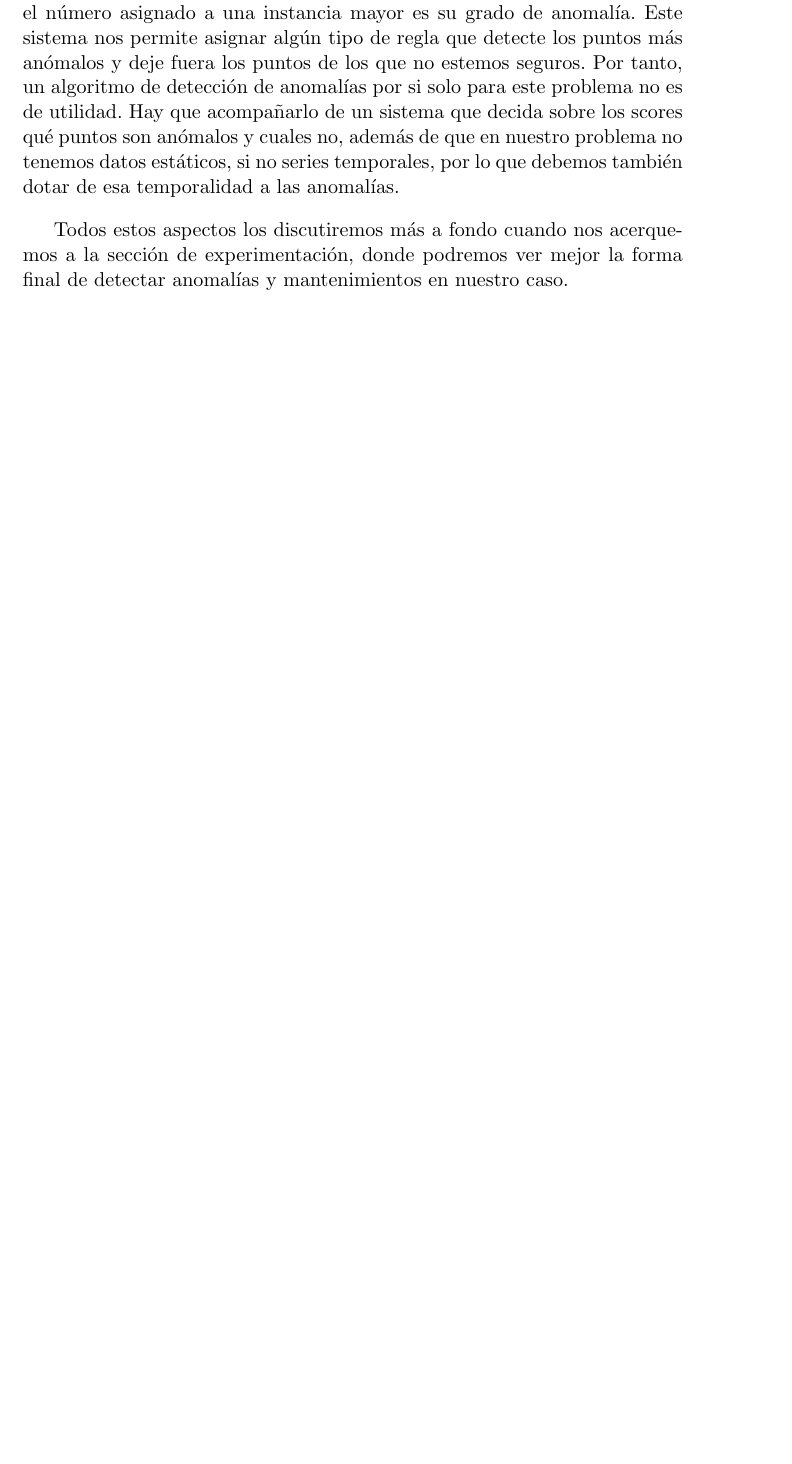
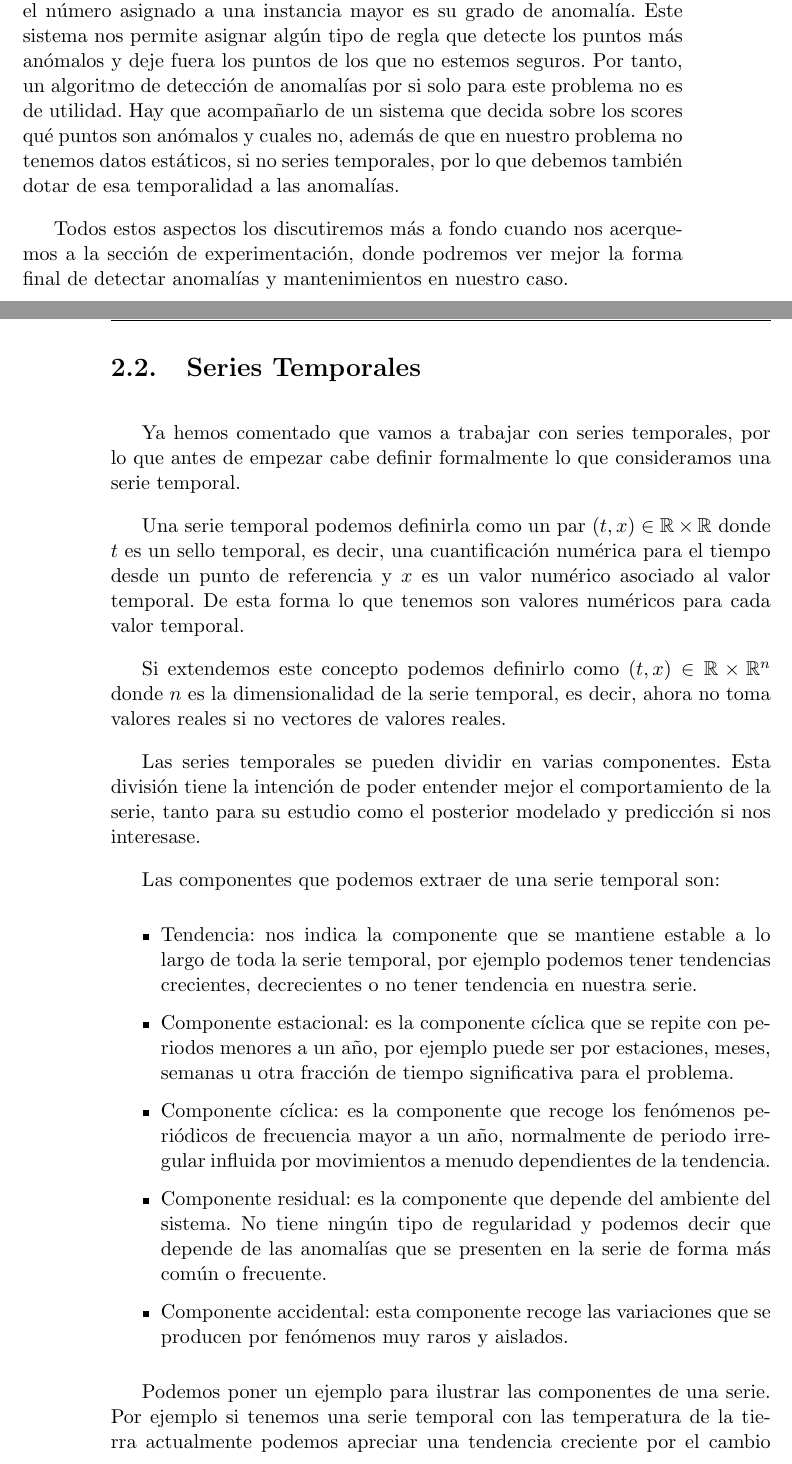
Before and after one commit to nacheteam/TFM, a LaTeX book (Memoria/outlier_detection_deep_learning.tex, which reads Memoria/capitulos/02_concepto_anomalias.tex): part of page 23 of 57 before the commit and two parts of pages 23 and 24 of 59 after it, the two joined at a grey line, cut so that both start at the same text, the shorter picture padded with empty space. Compiled offline with pdfLaTeX.

Commit message:
Concepto de anomalía y series temporaleS

```diff
--- a/Memoria/capitulos/02_concepto_anomalias.tex
+++ b/Memoria/capitulos/02_concepto_anomalias.tex
@@ -34,3 +36,27 @@ Como podemos ver, el caso de la izquierda es relativamente fácil de detectar, p
 Para todas estas cuestiones no hay una respuesta que siempre sea la adecuada, pues dependen del contexto en el que estemos y de lo que queramos detectar y hacer con las anomalías. Los algoritmos de detección de anomalías, al no ser fácil la tarea de clasificación por ser no supervisado, nos suelen arrojar un número que puntúa cada instancia. Cuanto mayor sea el número asignado a una instancia mayor es su grado de anomalía. Este sistema nos permite asignar algún tipo de regla que detecte los puntos más anómalos y deje fuera los puntos de los que no estemos seguros. Por tanto, un algoritmo de detección de anomalías por si solo para este problema no es de utilidad. Hay que acompañarlo de un sistema que decida sobre los scores qué puntos son anómalos y cuales no, además de que en nuestro problema no tenemos datos estáticos, si no series temporales, por lo que debemos también dotar de esa temporalidad a las anomalías.
 
 Todos estos aspectos los discutiremos más a fondo cuando nos acerquemos a la sección de experimentación, donde podremos ver mejor la forma final de detectar anomalías y mantenimientos en nuestro caso.
+
+\section{Series Temporales}
+
+Ya hemos comentado que vamos a trabajar con series temporales, por lo que antes de empezar cabe definir formalmente lo que consideramos una serie temporal.
+
+Una serie temporal podemos definirla como un par $(t,x)\in \mathbb{R}\times \mathbb{R}$ donde $t$ es un sello temporal, es decir, una cuantificación numérica para el tiempo desde un punto de referencia y $x$ es un valor numérico asociado al valor temporal. De esta forma lo que tenemos son valores numéricos para cada valor temporal.
+
+Si extendemos este concepto podemos definirlo como $(t,x)\in \mathbb{R}\times \mathbb{R}^n$ donde $n$ es la dimensionalidad de la serie temporal, es decir, ahora no toma valores reales si no vectores de valores reales.
+
+Las series temporales se pueden dividir en varias componentes. Esta división tiene la intención de poder entender mejor el comportamiento de la serie, tanto para su estudio como el posterior modelado y predicción si nos interesase.
+
+Las componentes que podemos extraer de una serie temporal son:
+
+\begin{itemize}
+	\item Tendencia: nos indica la componente que se mantiene estable a lo largo de toda la serie temporal, por ejemplo podemos tener tendencias crecientes, decrecientes o no tener tendencia en nuestra serie.
+	\item Componente estacional: es la componente cíclica que se repite con periodos menores a un año, por ejemplo puede ser por estaciones, meses, semanas u otra fracción de tiempo significativa para el problema.
+	\item Componente cíclica: es la componente que recoge los fenómenos periódicos de frecuencia mayor a un año, normalmente de periodo irregular influida por movimientos a menudo dependientes de la tendencia.
+	\item Componente residual: es la componente que depende del ambiente del sistema. No tiene ningún tipo de regularidad y podemos decir que depende de las anomalías que se presenten en la serie de forma más común o frecuente.
+	\item Componente accidental: esta componente recoge las variaciones que se producen por fenómenos muy raros y aislados.
+\end{itemize}
+
+Podemos poner un ejemplo para ilustrar las componentes de una serie. Por ejemplo si tenemos una serie temporal con las temperatura de la tierra actualmente podemos apreciar una tendencia creciente por el cambio climático, por lo que la componente de la tendencia sería creciente. Tenemos una componente estacional que podemos apreciar por las estaciones del año, momentos en los cuales las temperaturas bajan y suben siempre de la misma forma o muy similar. La componente cíclica puede ser por ejemplo las edades de la Tierra, momentos en los cuales las temperaturas bajan y suben dependiendo de las glaciaciones y la flora y fauna de la Tierra. En la componente residual podemos tener por ejemplo fenómenos como tormentas, inundaciones o fenómenos producidos por el hombre. En la componente accidental tendríamos fenómenos mucho más súbitos y repentinos, por ejemplo podríamos poner en esta componente la caída de un meteorito, fenómeno que raramente puede producirse más de una vez o dos.
+
+Visto esto, ya tenemos una idea de lo que vamos a ir buscando y el tipo de datos con los que vamos a tratar. En nuestra serie temporal nosotros nos vamos a preocupar por la componente residual y la accidental, ya que son las componentes en las que se esconden los fenómenos que no son modelables y por tanto escapan al comportamiento normal de las variables.
```
Also changed, not shown: Memoria/capitulos/02_concepto_anomalias.tex (4 more changed lines).
